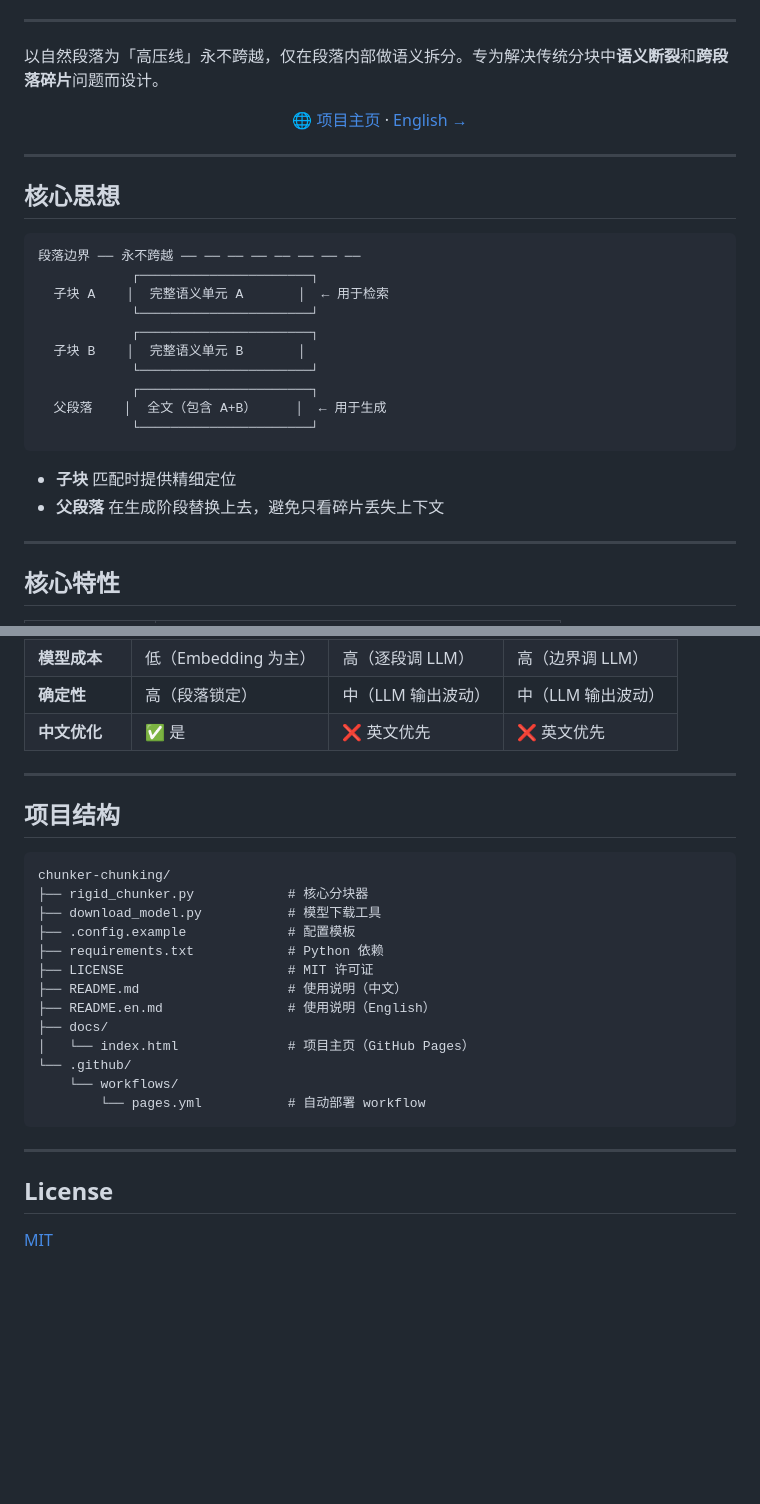
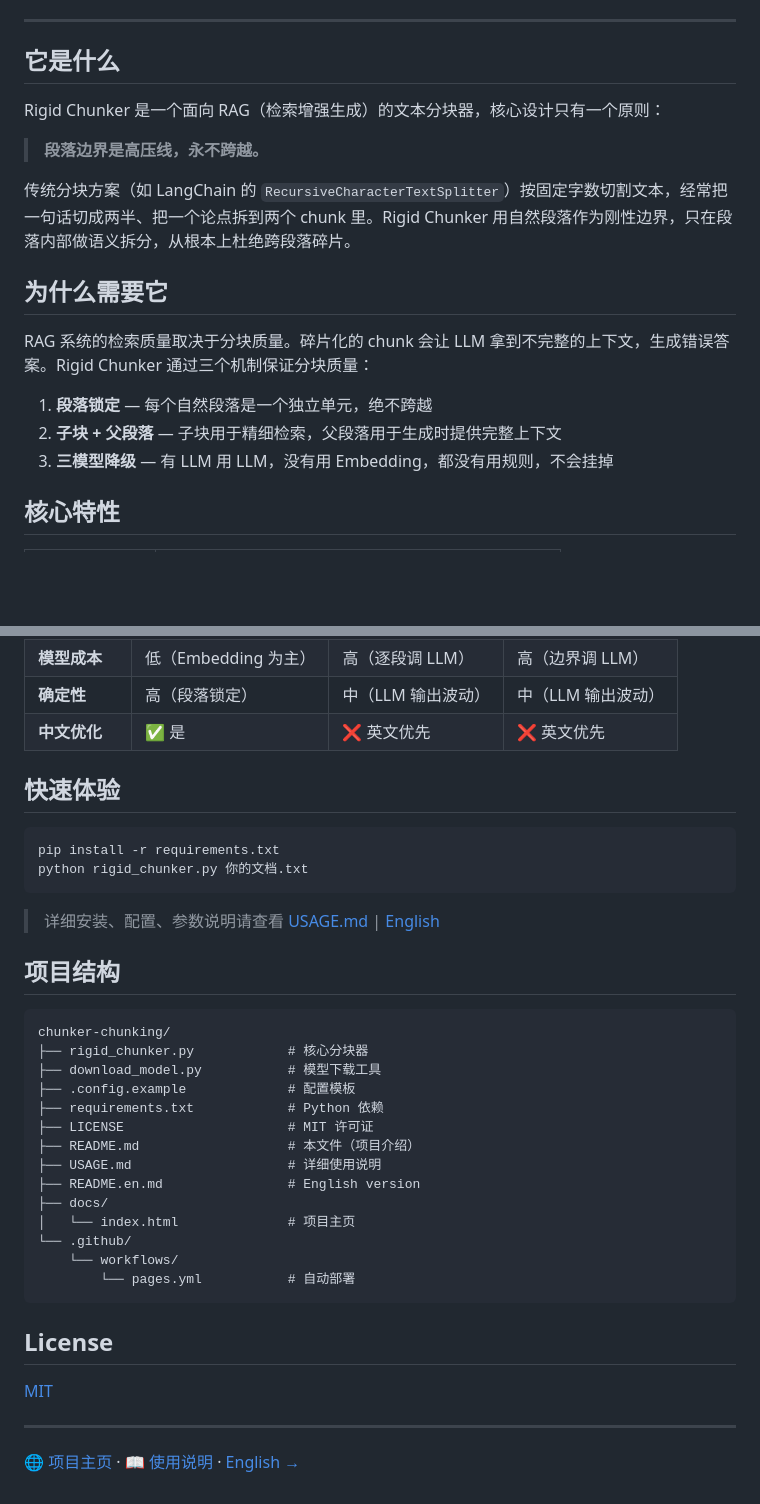
Before and after one commit to hhhcnchg/chunker-chunking, a Markdown page: README.md, 2 parts joined by grey strips. GitHub-like rendering; blank space fills up the shorter version.

````diff
--- a/README.md
+++ b/README.md
@@ -18,34 +12,21 @@
 
 ---
 
-以自然段落为「高压线」永不跨越，仅在段落内部做语义拆分。专为解决传统分块中**语义断裂**和**跨段落碎片**问题而设计。
+## 它是什么
 
-<p align="center">
-  <a href="https://hhhcnchg.github.io/chunker-chunking/">🌐 项目主页</a> ·
-  <a href="README.en.md">English →</a>
-</p>
+Rigid Chunker 是一个面向 RAG（检索增强生成）的文本分块器，核心设计只有一个原则：
 
----
+> **段落边界是高压线，永不跨越。**
 
-## 核心思想
+传统分块方案（如 LangChain 的 `RecursiveCharacterTextSplitter`）按固定字数切割文本，经常把一句话切成两半、把一个论点拆到两个 chunk 里。Rigid Chunker 用自然段落作为刚性边界，只在段落内部做语义拆分，从根本上杜绝跨段落碎片。
 
-```text
-段落边界 ── 永不跨越 ── ── ── ── ── ── ── ──
-            ┌──────────────────────┐
-  子块 A    │  完整语义单元 A       │  ← 用于检索
-            └──────────────────────┘
-            ┌──────────────────────┐
-  子块 B    │  完整语义单元 B       │
-            └──────────────────────┘
-            ┌──────────────────────┐
-  父段落    │  全文（包含 A+B）     │  ← 用于生成
-            └──────────────────────┘
-```
+## 为什么需要它
 
-- **子块** 匹配时提供精细定位
-- **父段落** 在生成阶段替换上去，避免只看碎片丢失上下文
+RAG 系统的检索质量取决于分块质量。碎片化的 chunk 会让 LLM 拿到不完整的上下文，生成错误答案。Rigid Chunker 通过三个机制保证分块质量：
 
----
+1. **段落锁定** — 每个自然段落是一个独立单元，绝不跨越
+2. **子块 + 父段落** — 子块用于精细检索，父段落用于生成时提供完整上下文
+3. **三模型降级** — 有 LLM 用 LLM，没有用 Embedding，都没有用规则，不会挂掉
 
 ## 核心特性
 
@@ -154,28 +54,38 @@ python rigid_chunker.py 你的文档.txt
 | **确定性** | 高（段落锁定） | 中（LLM 输出波动） | 中（LLM 输出波动） |
 | **中文优化** | ✅ 是 | ❌ 英文优先 | ❌ 英文优先 |
 
----
+## 快速体验
+
+```bash
+pip install -r requirements.txt
+python rigid_chunker.py 你的文档.txt
+```
+
+> 详细安装、配置、参数说明请查看 [USAGE.md](USAGE.md) | [English](README.en.md)
 
 ## 项目结构
 
-```text
+```
 chunker-chunking/
 ├── rigid_chunker.py            # 核心分块器
 ├── download_model.py           # 模型下载工具
 ├── .config.example             # 配置模板
 ├── requirements.txt            # Python 依赖
 ├── LICENSE                     # MIT 许可证
-├── README.md                   # 使用说明（中文）
-├── README.en.md                # 使用说明（English）
+├── README.md                   # 本文件（项目介绍）
+├── USAGE.md                    # 详细使用说明
+├── README.en.md                # English version
 ├── docs/
-│   └── index.html              # 项目主页（GitHub Pages）
+│   └── index.html              # 项目主页
 └── .github/
     └── workflows/
-        └── pages.yml           # 自动部署 workflow
+        └── pages.yml           # 自动部署
 ```
-
----
 
 ## License
 
 [MIT](LICENSE)
+
+---
+
+🌐 [项目主页](https://hhhcnchg.github.io/chunker-chunking/) · 📖 [使用说明](USAGE.md) · [English →](README.en.md)
````
Also changed, not shown: other parts of README.md (+4 -91 lines), README.en.md (+12 -2 lines), USAGE.md (added, +341 -0 lines).
